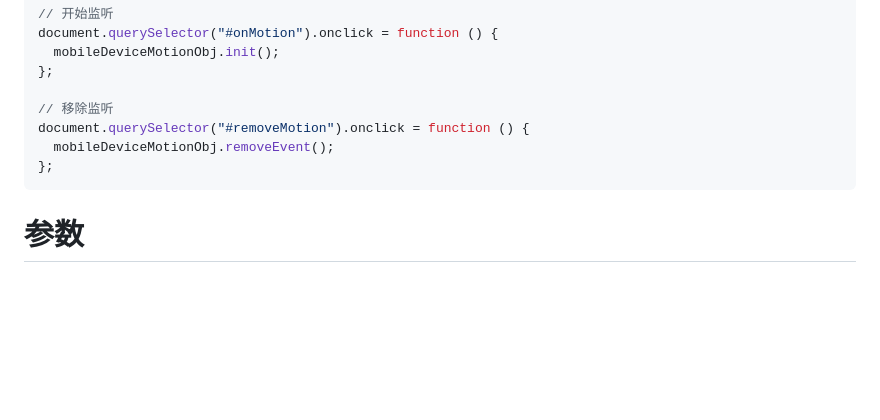
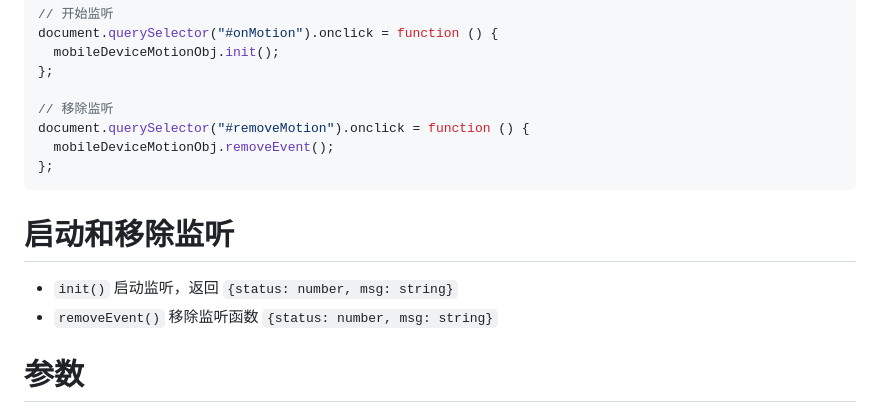
Before and after one commit to coderyqy/mobile-device-motion, a Markdown page: README.md, the part around the change. GitHub-like rendering; blank space fills up the shorter version.

Commit message:
完善文档

````diff
--- a/README.md
+++ b/README.md
@@ -46,6 +46,11 @@ document.querySelector("#removeMotion").onclick = function () {
 };
 ```
 
+# 启动和移除监听
+
+- `init()` 启动监听，返回 `{status: number, msg: string}`
+- `removeEvent()` 移除监听函数 `{status: number, msg: string}`
+
 # 参数
 
 ## callback(motion) {}
````
